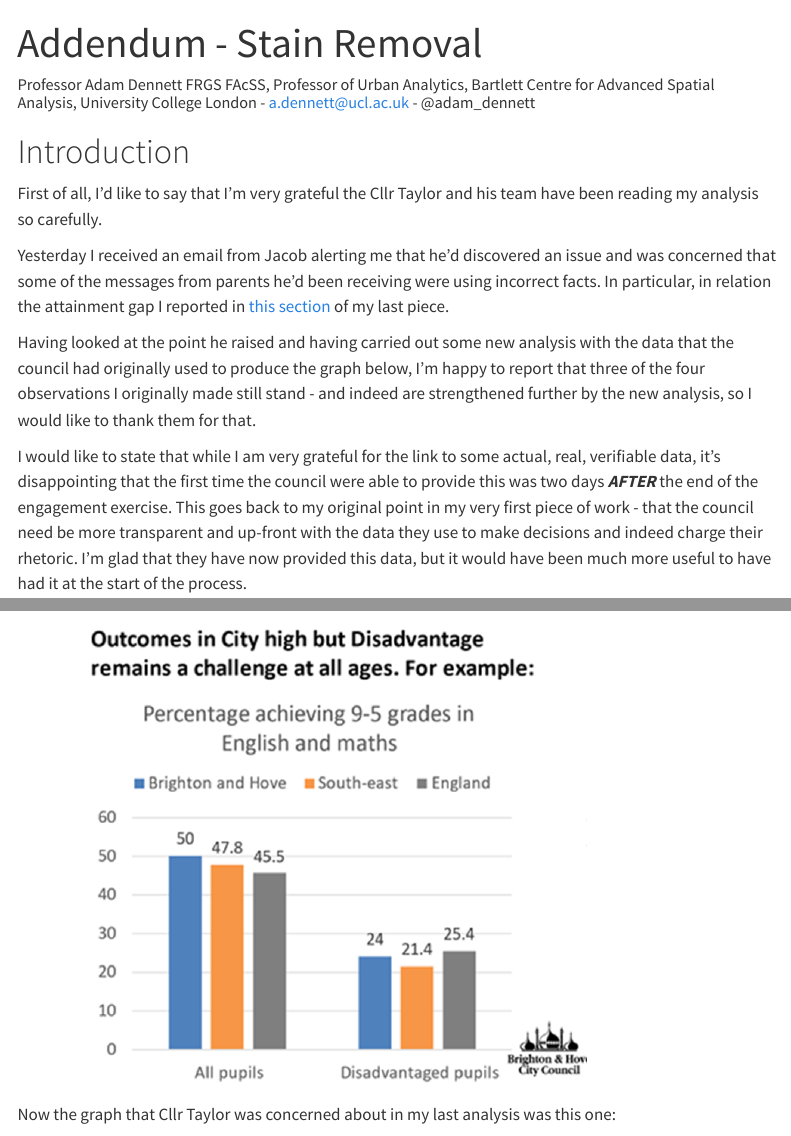
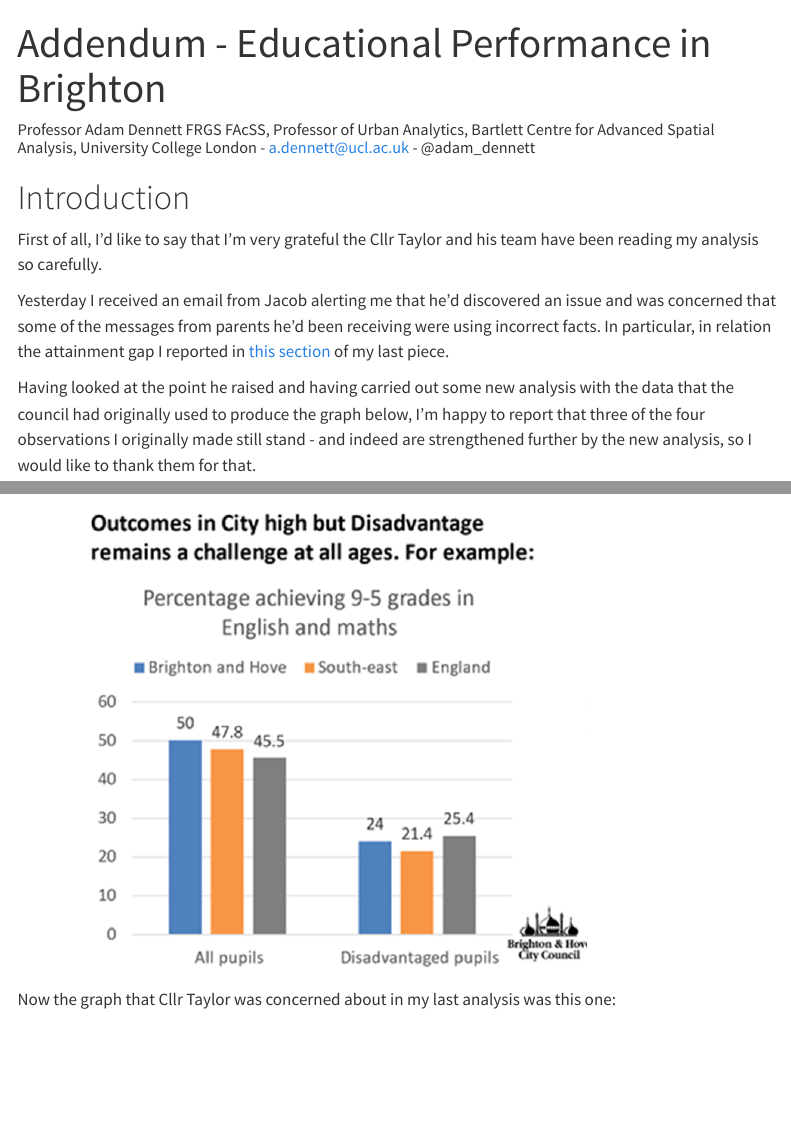
Before and after one commit to adamdennett/BH_Schools_2, a Quarto document (stain_removal.qmd): the page in a window 1100 px wide, from its top, and a second part further down, joined at a grey line. Rendered offline with R 4.5, knitr and Pandoc in place of Quarto, with nearby package versions; some code elsewhere in the file could not run offline; menus at the side of the page are left out.

Commit message:
minor edit

```diff
--- a/stain_removal.qmd
+++ b/stain_removal.qmd
@@ -1,5 +1,5 @@
 ---
-title: "Addendum - Stain Removal"
+title: "Addendum - Educational Performance in Brighton"
 author: "Professor Adam Dennett FRGS FAcSS, Professor of Urban Analytics, Bartlett Centre for Advanced Spatial Analysis, University College London - a.dennett@ucl.ac.uk - @adam_dennett"
 published-title: 26/10/24
 format: html
```
Also changed, not shown: docs/search.json, 1 other file.
